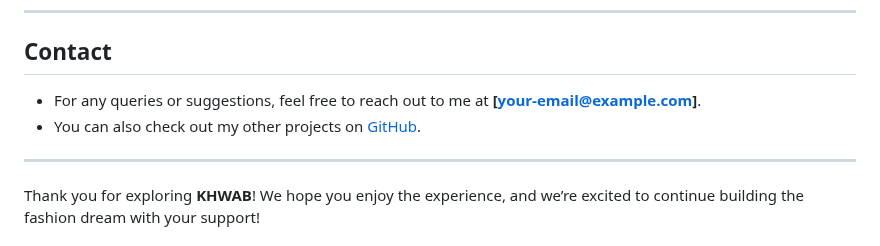
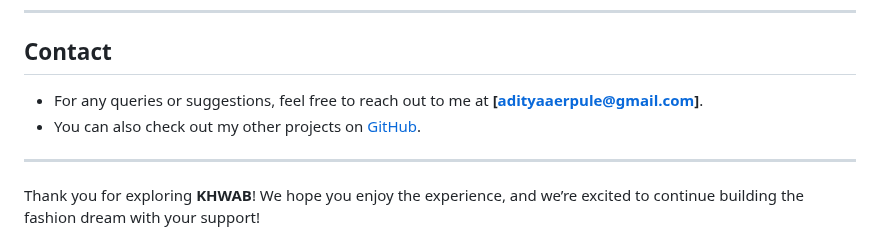
Before and after one commit to coder-aadii/khwab-boutique-website, a Markdown page: README.md, the part around the change. GitHub-like rendering.

```diff
--- a/README.md
+++ b/README.md
@@ -149,8 +149,8 @@ Manage your shopping cart and view the dresses you've added to your collection.
 
 ## **Contact**
 
-- For any queries or suggestions, feel free to reach out to me at **[your-email@example.com]**.
-- You can also check out my other projects on [GitHub](https://github.com/yourusername).
+- For any queries or suggestions, feel free to reach out to me at **[adityaaerpule@gmail.com]**.
+- You can also check out my other projects on [GitHub](https://github.com/coder-aadii).
 
 ---
 
```
